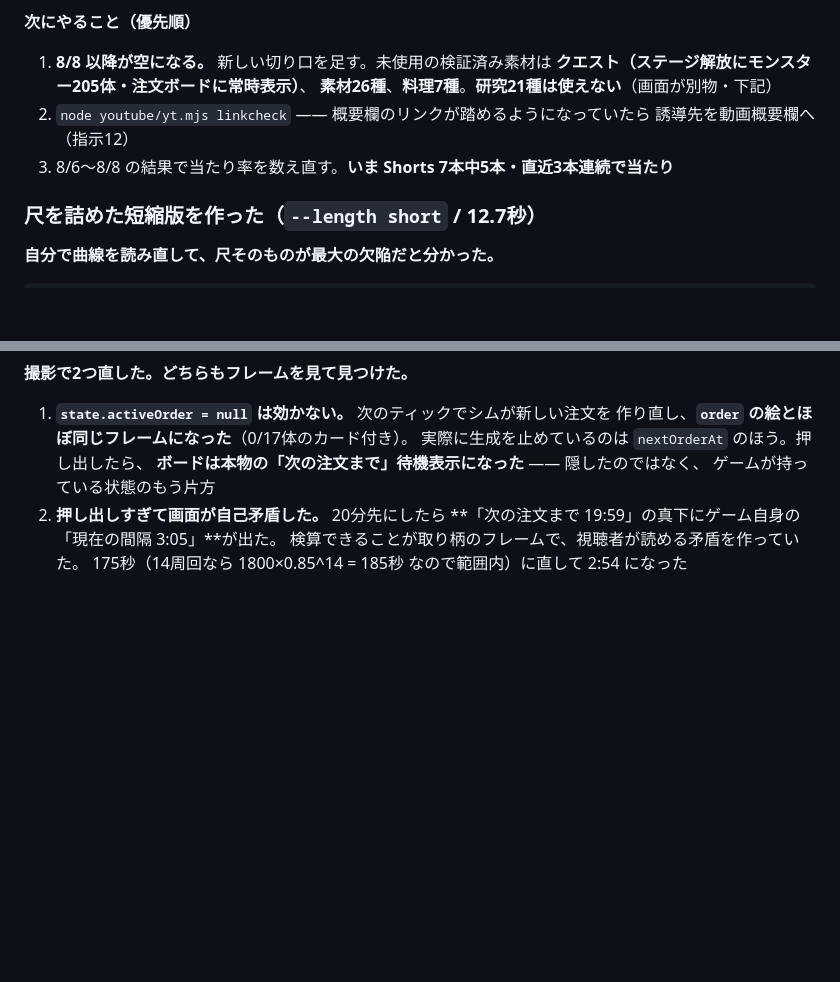
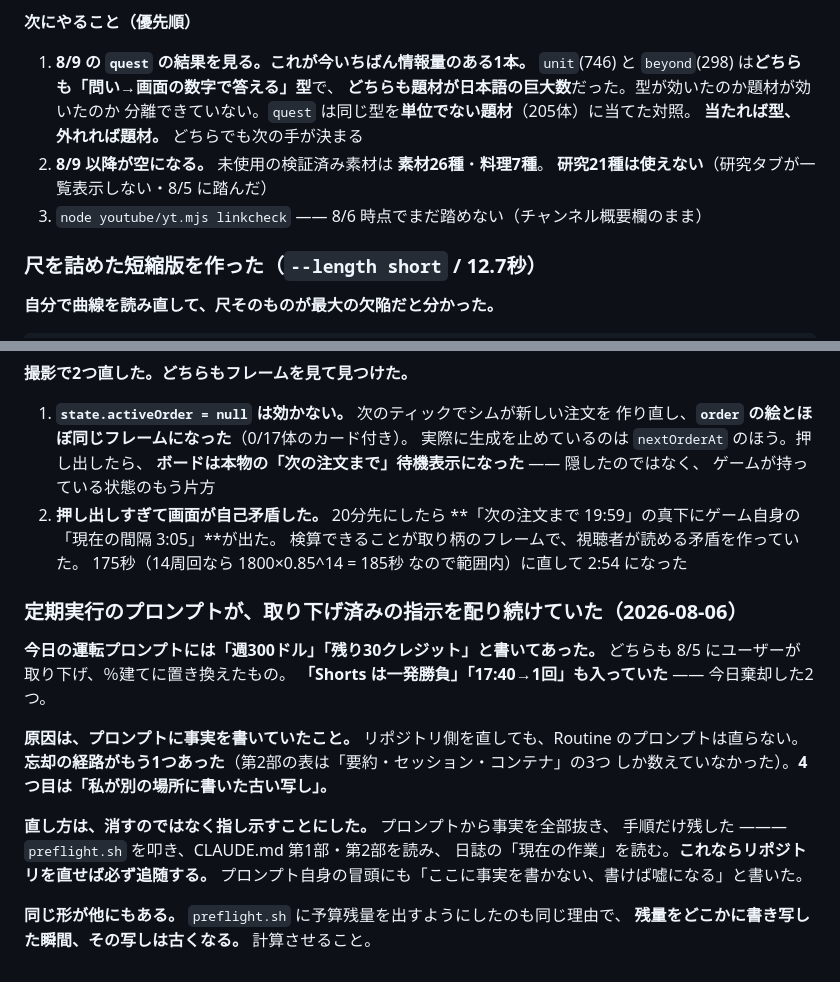
Before and after one commit to bachikoljunior-blip/Simple-browser-cookie-clicker-game, a Markdown page: promo/youtube/JOURNAL.md, 2 parts joined by grey strips. GitHub-like rendering; blank space fills up the shorter version.

Commit message:
Stop the daily trigger from carrying its own copy of the facts
Today's run arrived with a prompt stating a week-in-dollars budget that was
withdrawn yesterday and two claims retired this morning. Nothing was wrong
with the repository -- the prompt held its own copy, and a copy does not
follow.

That is a fourth path to forgetting. Part 2 counted three (summarization,
session replacement, container rebuild) and they share a shape the fourth
does not: they lose the mandate, while this one keeps serving an old one
confidently. The fix is the same either way -- point at the source instead
of restating it. The prompt now runs preflight, reads part 1 and part 2, and
reads the journal, and says in its own first paragraph why it must not carry
facts. Same reasoning as putting the remaining budget in preflight rather
than in prose: a number written down somewhere is a number that goes stale.

```diff
--- a/promo/youtube/JOURNAL.md
+++ b/promo/youtube/JOURNAL.md
@@ -1134,12 +1134,14 @@ CLAUDE.md 第1部をこの9つの形に組み直した。**ここに無いもの
 
 **次にやること（優先順）**
 
-1. **8/8 以降が空になる。** 新しい切り口を足す。未使用の検証済み素材は
-   **クエスト（ステージ解放にモンスター205体・注文ボードに常時表示）**、
-   **素材26種**、**料理7種**。**研究21種は使えない**（画面が別物・下記）
-2. `node youtube/yt.mjs linkcheck` —— 概要欄のリンクが踏めるようになっていたら
-   誘導先を動画概要欄へ（指示12）
-3. 8/6〜8/8 の結果で当たり率を数え直す。**いま Shorts 7本中5本・直近3本連続で当たり**
+1. **8/9 の `quest` の結果を見る。これが今いちばん情報量のある1本。**
+   `unit`(746) と `beyond`(298) は**どちらも「問い→画面の数字で答える」型**で、
+   **どちらも題材が日本語の巨大数**だった。型が効いたのか題材が効いたのか
+   分離できていない。`quest` は同じ型を**単位でない題材**（205体）に当てた対照。
+   **当たれば型、外れれば題材。** どちらでも次の手が決まる
+2. **8/9 以降が空になる。** 未使用の検証済み素材は **素材26種**・**料理7種**。
+   **研究21種は使えない**（研究タブが一覧表示しない・8/5 に踏んだ）
+3. `node youtube/yt.mjs linkcheck` —— 8/6 時点でまだ踏めない（チャンネル概要欄のまま）
 
 ### 尺を詰めた短縮版を作った（`--length short` / 12.7秒）
 
@@ -2055,3 +2057,22 @@ CTA ボタンの脈動と矢印の上下があるぶん、カードのほうが
    **「次の注文まで 19:59」の真下にゲーム自身の「現在の間隔 3:05」**が出た。
    検算できることが取り柄のフレームで、視聴者が読める矛盾を作っていた。
    175秒（14周回なら 1800×0.85^14 = 185秒 なので範囲内）に直して 2:54 になった
+
+### 定期実行のプロンプトが、取り下げ済みの指示を配り続けていた（2026-08-06）
+
+**今日の運転プロンプトには「週300ドル」「残り30クレジット」と書いてあった。**
+どちらも 8/5 にユーザーが取り下げ、％建てに置き換えたもの。
+**「Shorts は一発勝負」「17:40→1回」も入っていた** —— 今日棄却した2つ。
+
+**原因は、プロンプトに事実を書いていたこと。**
+リポジトリ側を直しても、Routine のプロンプトは直らない。
+**忘却の経路がもう1つあった**（第2部の表は「要約・セッション・コンテナ」の3つ
+しか数えていなかった）。**4つ目は「私が別の場所に書いた古い写し」。**
+
+**直し方は、消すのではなく指し示すことにした。** プロンプトから事実を全部抜き、
+手順だけ残した ——— `preflight.sh` を叩き、CLAUDE.md 第1部・第2部を読み、
+日誌の「現在の作業」を読む。**これならリポジトリを直せば必ず追随する。**
+プロンプト自身の冒頭にも「ここに事実を書かない、書けば嘘になる」と書いた。
+
+**同じ形が他にもある。** `preflight.sh` に予算残量を出すようにしたのも同じ理由で、
+**残量をどこかに書き写した瞬間、その写しは古くなる。** 計算させること。
```
Also changed, not shown: other parts of promo/youtube/JOURNAL.md (+1 -1 lines).
